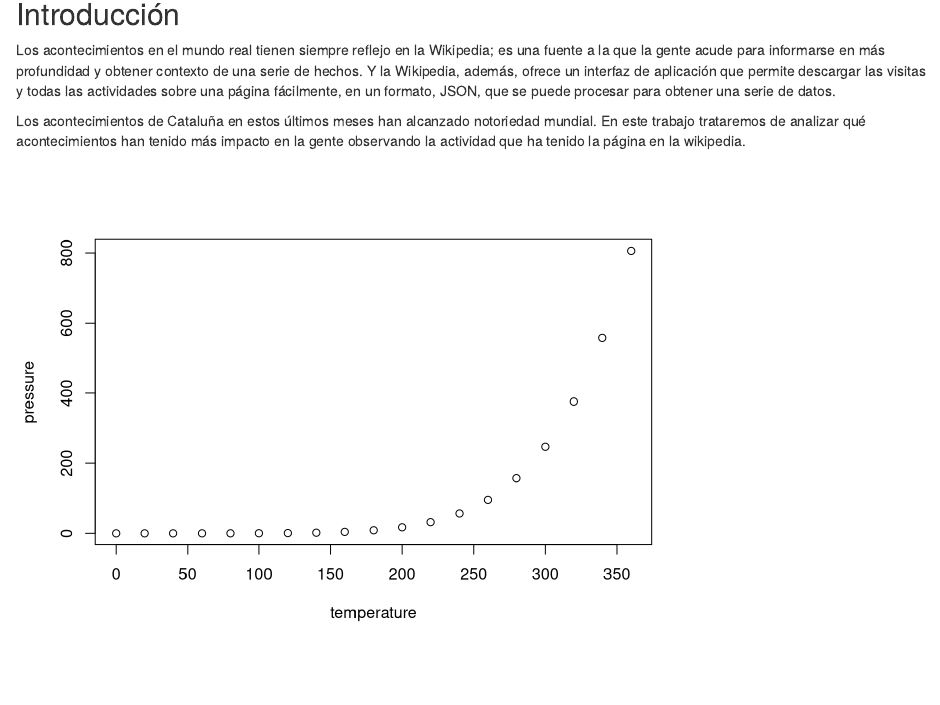
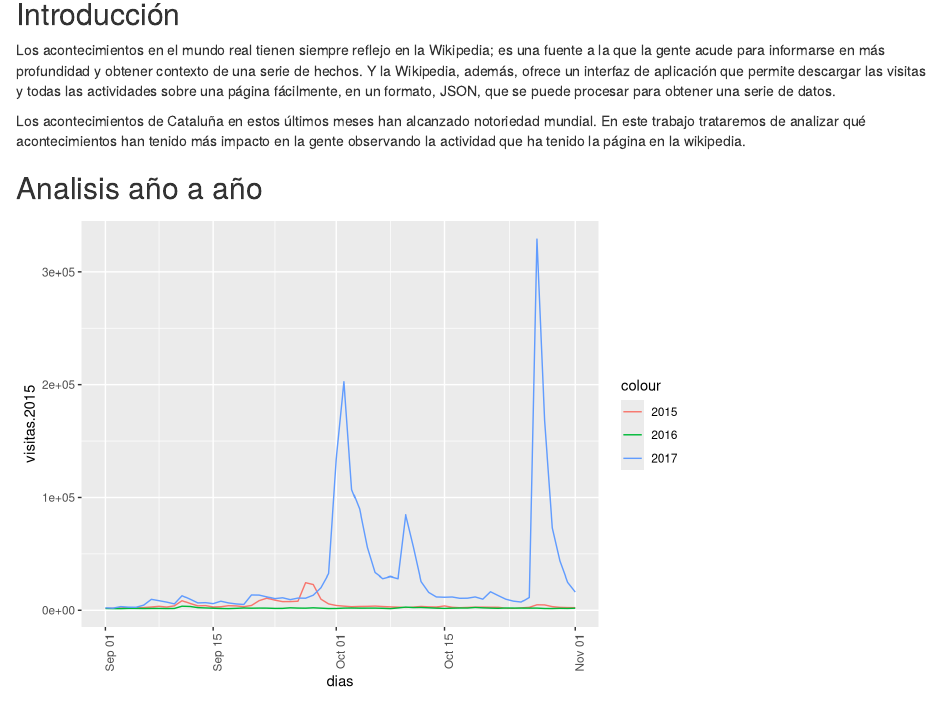
Before and after one commit to JJ/doctorado-ciencia-abierta, an R Markdown document (report/visitas-wikipedia-CAT.Rmd): the page in a window 1100 px wide, from 140 px down. Rendered offline with R 4.5, knitr and Pandoc, with nearby package versions.

Commit message:
Casi terminando

````diff
--- a/report/visitas-wikipedia-CAT.Rmd
+++ b/report/visitas-wikipedia-CAT.Rmd
@@ -26,7 +26,11 @@ Los acontecimientos en el mundo real tienen siempre reflejo en la Wikipedia; es
 
 Los acontecimientos de Cataluña en estos últimos meses han alcanzado notoriedad mundial. En este trabajo trataremos de analizar qué acontecimientos han tenido más impacto en la gente observando la actividad que ha tenido la página en la wikipedia.
 
+## Analisis año a año
 
 ```{r pressure, echo=FALSE}
-plot(pressure)
+grafico <- ggplot()+ geom_line(data=data,aes(x=dias,y=visitas.2015,color="2015",group=1))
+grafico <- grafico + geom_line(data=data,aes(x=dias,y=visitas.2016,color="2016",group=1)) + geom_line(data=data,aes(x=dias,y=visitas.2017,color="2017",group=1))
+grafico <- grafico + theme(axis.text.x = element_text(angle = 90, hjust = 1))
+grafico
 ```
````
Also changed, not shown: 03_publicando/index.html, img/rpubs.png (added), img/texto.png (added).
